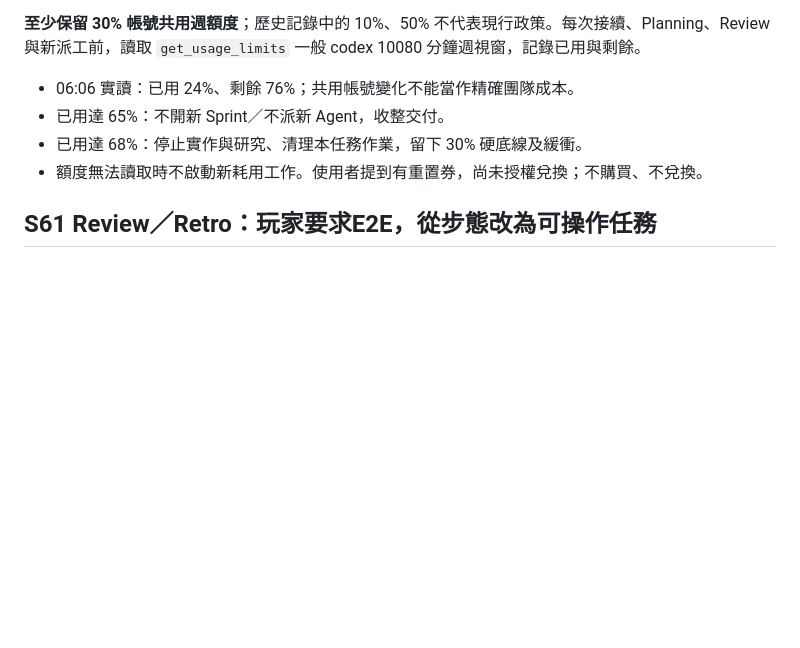
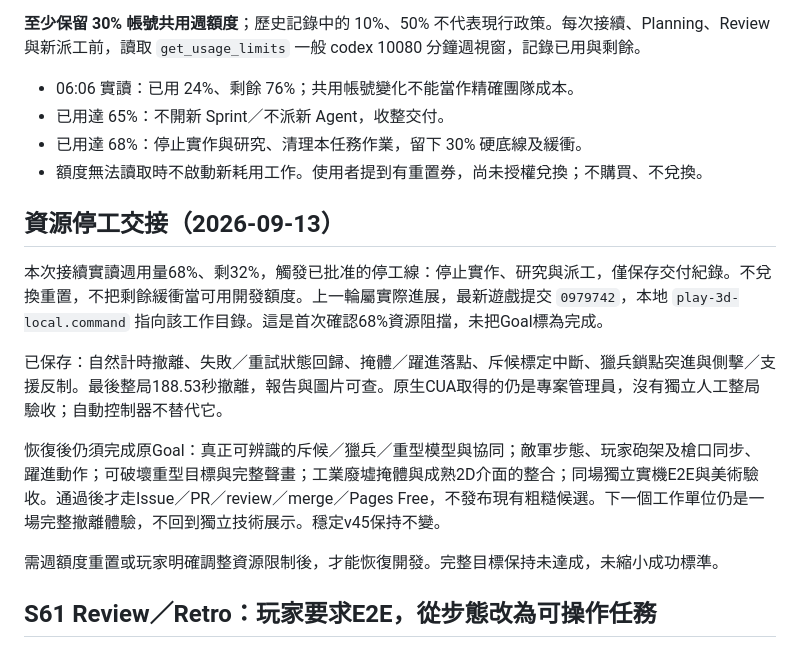
Before and after one commit to allen880612/86-the-missing-sector, a Markdown page: art-direction/86-reference/sprint-journal.md, the part around the change. Rendered like a GitHub page; blank space fills up the shorter version.

Commit message:
Record resource stop and full remaining sortie acceptance scope

```diff
--- a/art-direction/86-reference/sprint-journal.md
+++ b/art-direction/86-reference/sprint-journal.md
@@ -9,6 +9,16 @@
 - 已用達 65%：不開新 Sprint／不派新 Agent，收整交付。
 - 已用達 68%：停止實作與研究、清理本任務作業，留下 30% 硬底線及緩衝。
 - 額度無法讀取時不啟動新耗用工作。使用者提到有重置券，尚未授權兌換；不購買、不兌換。
+
+## 資源停工交接（2026-09-13）
+
+本次接續實讀週用量68%、剩32%，觸發已批准的停工線：停止實作、研究與派工，僅保存交付紀錄。不兌換重置，不把剩餘緩衝當可用開發額度。上一輪屬實際進展，最新遊戲提交 `0979742`，本地 `play-3d-local.command` 指向該工作目錄。這是首次確認68%資源阻擋，未把Goal標為完成。
+
+已保存：自然計時撤離、失敗／重試狀態回歸、掩體／躍進落點、斥候標定中斷、獵兵鎖點突進與側擊／支援反制。最後整局188.53秒撤離，報告與圖片可查。原生CUA取得的仍是專案管理員，沒有獨立人工整局驗收；自動控制器不替代它。
+
+恢復後仍須完成原Goal：真正可辨識的斥候／獵兵／重型模型與協同；敵軍步態、玩家砲架及槍口同步、躍進動作；可破壞重型目標與完整聲畫；工業廢墟掩體與成熟2D介面的整合；同場獨立實機E2E與美術驗收。通過後才走Issue／PR／review／merge／Pages Free，不發布現有粗糙候選。下一個工作單位仍是一場完整撤離體驗，不回到獨立技術展示。穩定v45保持不變。
+
+需週額度重置或玩家明確調整資源限制後，才能恢復開發。完整目標保持未達成，未縮小成功標準。
 
 ## S61 Review／Retro：玩家要求E2E，從步態改為可操作任務
 
```
